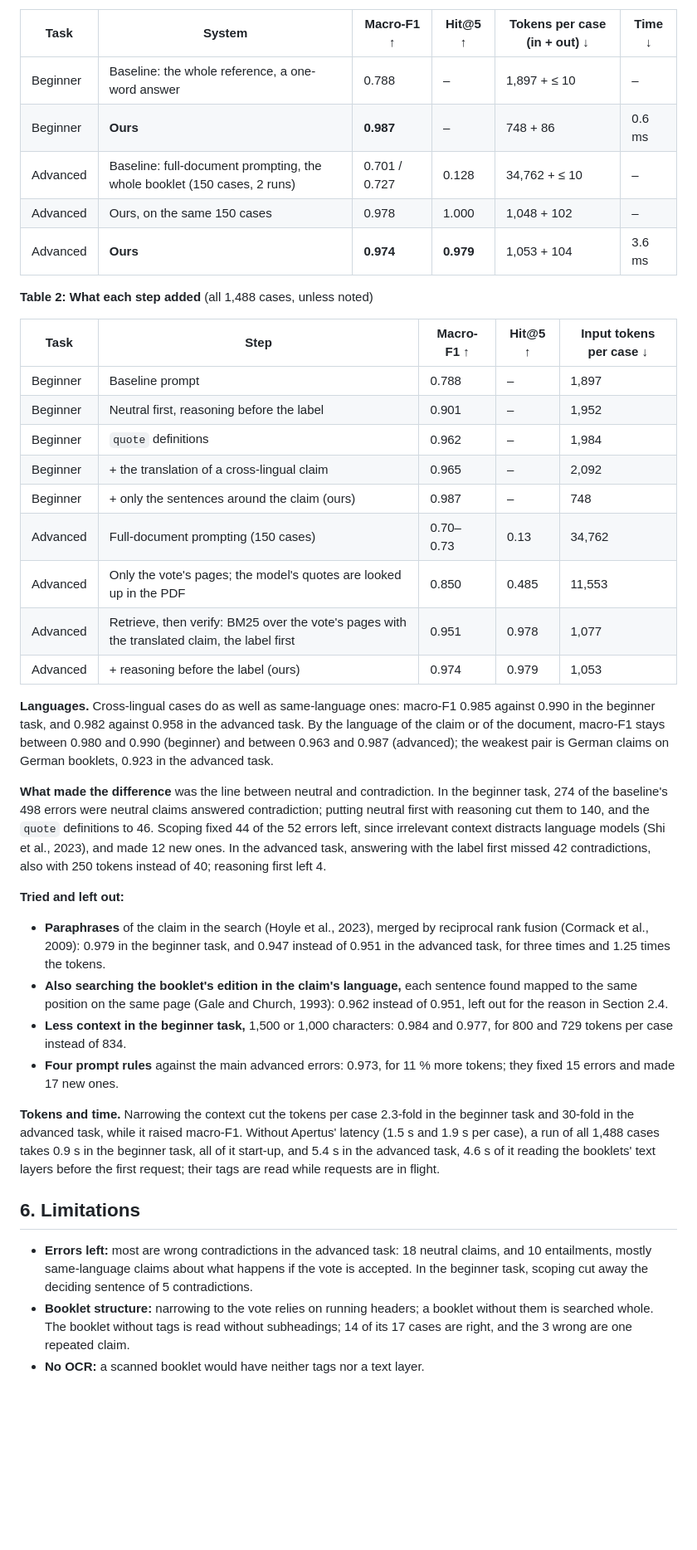
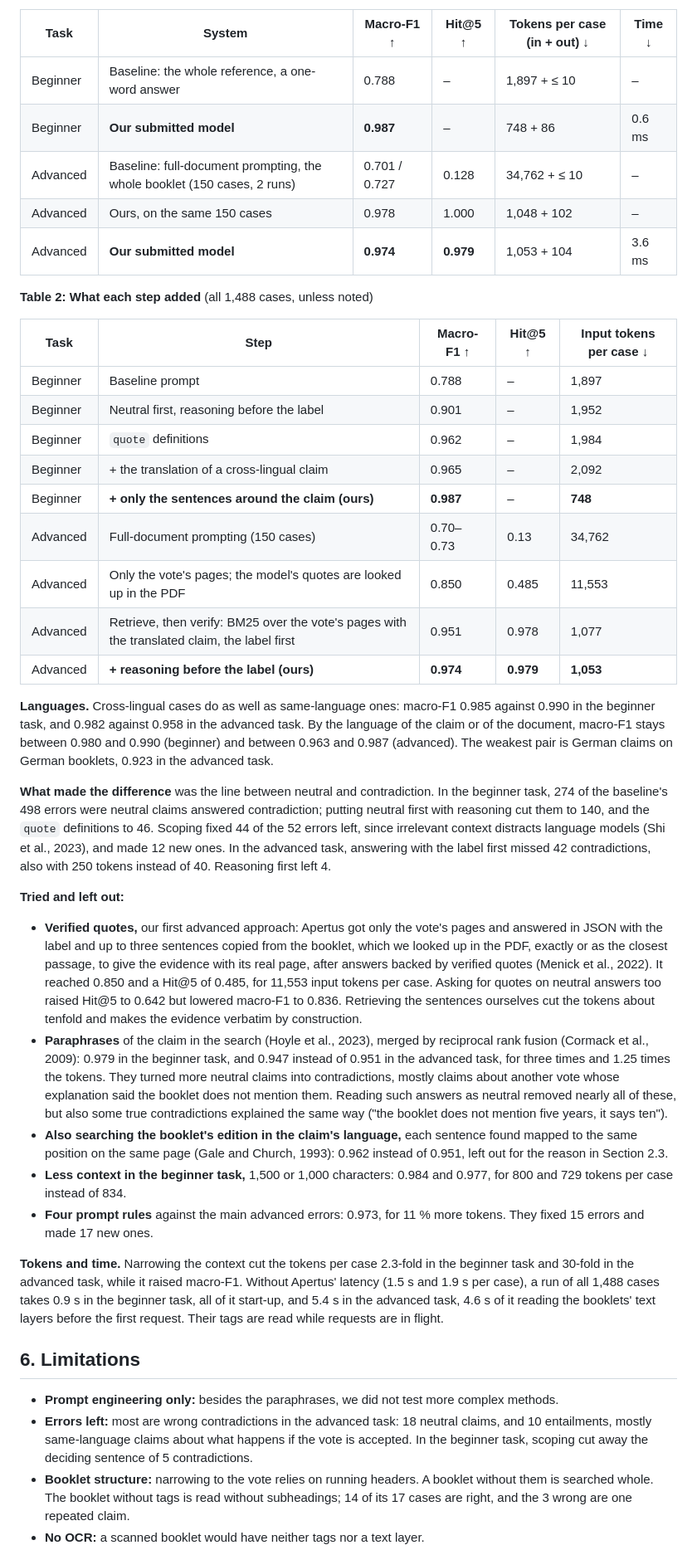
Before and after one commit to pgied/apertushack-fact-checking-pub, a Markdown page: track_2a/technical_report.md, the part around one of its changes. Shown at 83% size. Drawn GitHub-style; blank space fills up the shorter version.

Commit message:
update report

```diff
--- a/track_2a/technical_report.md
+++ b/track_2a/technical_report.md
@@ -90,40 +88,42 @@ We report the challenge's metrics on all 1,488 public cases: macro-F1; evidence
 | Task     | System                                                                   | Macro-F1 ↑    | Hit@5 ↑   | Tokens per case (in + out) ↓ | Time ↓ |
 | -------- | ------------------------------------------------------------------------ | ------------- | --------- | ---------------------------- | ------ |
 | Beginner | Baseline: the whole reference, a one-word answer                         | 0.788         | –         | 1,897 + ≤ 10                 | –      |
-| Beginner | **Ours**                                                                 | **0.987**     | –         | 748 + 86                     | 0.6 ms |
+| Beginner | **Our submitted model**                                                  | **0.987**     | –         | 748 + 86                     | 0.6 ms |
 | Advanced | Baseline: full-document prompting, the whole booklet (150 cases, 2 runs) | 0.701 / 0.727 | 0.128     | 34,762 + ≤ 10                | –      |
 | Advanced | Ours, on the same 150 cases                                              | 0.978         | 1.000     | 1,048 + 102                  | –      |
-| Advanced | **Ours**                                                                 | **0.974**     | **0.979** | 1,053 + 104                  | 3.6 ms |
+| Advanced | **Our submitted model**                                                  | **0.974**     | **0.979** | 1,053 + 104                  | 3.6 ms |
 
 **Table 2: What each step added** (all 1,488 cases, unless noted)
 
-| Task     | Step                                                                                         | Macro-F1 ↑ | Hit@5 ↑ | Input tokens per case ↓ |
-| -------- | -------------------------------------------------------------------------------------------- | ---------- | ------- | ----------------------- |
-| Beginner | Baseline prompt                                                                              | 0.788      | –       | 1,897                   |
-| Beginner | Neutral first, reasoning before the label                                                    | 0.901      | –       | 1,952                   |
-| Beginner | `quote` definitions                                                                          | 0.962      | –       | 1,984                   |
-| Beginner | + the translation of a cross-lingual claim                                                   | 0.965      | –       | 2,092                   |
-| Beginner | + only the sentences around the claim (ours)                                                 | 0.987      | –       | 748                     |
-| Advanced | Full-document prompting (150 cases)                                                          | 0.70–0.73  | 0.13    | 34,762                  |
-| Advanced | Only the vote's pages; the model's quotes are looked up in the PDF                           | 0.850      | 0.485   | 11,553                  |
-| Advanced | Retrieve, then verify: BM25 over the vote's pages with the translated claim, the label first | 0.951      | 0.978   | 1,077                   |
-| Advanced | + reasoning before the label (ours)                                                          | 0.974      | 0.979   | 1,053                   |
+| Task     | Step                                                                                         | Macro-F1 ↑ | Hit@5 ↑   | Input tokens per case ↓ |
+| -------- | -------------------------------------------------------------------------------------------- | ---------- | --------- | ----------------------- |
+| Beginner | Baseline prompt                                                                              | 0.788      | –         | 1,897                   |
+| Beginner | Neutral first, reasoning before the label                                                    | 0.901      | –         | 1,952                   |
+| Beginner | `quote` definitions                                                                          | 0.962      | –         | 1,984                   |
+| Beginner | + the translation of a cross-lingual claim                                                   | 0.965      | –         | 2,092                   |
+| Beginner | **+ only the sentences around the claim (ours)**                                             | **0.987**  | –         | **748**                 |
+| Advanced | Full-document prompting (150 cases)                                                          | 0.70–0.73  | 0.13      | 34,762                  |
+| Advanced | Only the vote's pages; the model's quotes are looked up in the PDF                           | 0.850      | 0.485     | 11,553                  |
+| Advanced | Retrieve, then verify: BM25 over the vote's pages with the translated claim, the label first | 0.951      | 0.978     | 1,077                   |
+| Advanced | **+ reasoning before the label (ours)**                                                      | **0.974**  | **0.979** | **1,053**               |
 
-**Languages.** Cross-lingual cases do as well as same-language ones: macro-F1 0.985 against 0.990 in the beginner task, and 0.982 against 0.958 in the advanced task. By the language of the claim or of the document, macro-F1 stays between 0.980 and 0.990 (beginner) and between 0.963 and 0.987 (advanced); the weakest pair is German claims on German booklets, 0.923 in the advanced task.
+**Languages.** Cross-lingual cases do as well as same-language ones: macro-F1 0.985 against 0.990 in the beginner task, and 0.982 against 0.958 in the advanced task. By the language of the claim or of the document, macro-F1 stays between 0.980 and 0.990 (beginner) and between 0.963 and 0.987 (advanced). The weakest pair is German claims on German booklets, 0.923 in the advanced task.
 
-**What made the difference** was the line between neutral and contradiction. In the beginner task, 274 of the baseline's 498 errors were neutral claims answered contradiction; putting neutral first with reasoning cut them to 140, and the `quote` definitions to 46. Scoping fixed 44 of the 52 errors left, since irrelevant context distracts language models (Shi et al., 2023), and made 12 new ones. In the advanced task, answering with the label first missed 42 contradictions, also with 250 tokens instead of 40; reasoning first left 4.
+**What made the difference** was the line between neutral and contradiction. In the beginner task, 274 of the baseline's 498 errors were neutral claims answered contradiction; putting neutral first with reasoning cut them to 140, and the `quote` definitions to 46. Scoping fixed 44 of the 52 errors left, since irrelevant context distracts language models (Shi et al., 2023), and made 12 new ones. In the advanced task, answering with the label first missed 42 contradictions, also with 250 tokens instead of 40. Reasoning first left 4.
 
 **Tried and left out:**
 
-- **Paraphrases** of the claim in the search (Hoyle et al., 2023), merged by reciprocal rank fusion (Cormack et al., 2009): 0.979 in the beginner task, and 0.947 instead of 0.951 in the advanced task, for three times and 1.25 times the tokens.
-- **Also searching the booklet's edition in the claim's language,** each sentence found mapped to the same position on the same page (Gale and Church, 1993): 0.962 instead of 0.951, left out for the reason in Section 2.4.
+- **Verified quotes,** our first advanced approach: Apertus got only the vote's pages and answered in JSON with the label and up to three sentences copied from the booklet, which we looked up in the PDF, exactly or as the closest passage, to give the evidence with its real page, after answers backed by verified quotes (Menick et al., 2022). It reached 0.850 and a Hit@5 of 0.485, for 11,553 input tokens per case. Asking for quotes on neutral answers too raised Hit@5 to 0.642 but lowered macro-F1 to 0.836. Retrieving the sentences ourselves cut the tokens about tenfold and makes the evidence verbatim by construction.
+- **Paraphrases** of the claim in the search (Hoyle et al., 2023), merged by reciprocal rank fusion (Cormack et al., 2009): 0.979 in the beginner task, and 0.947 instead of 0.951 in the advanced task, for three times and 1.25 times the tokens. They turned more neutral claims into contradictions, mostly claims about another vote whose explanation said the booklet does not mention them. Reading such answers as neutral removed nearly all of these, but also some true contradictions explained the same way ("the booklet does not mention five years, it says ten").
+- **Also searching the booklet's edition in the claim's language,** each sentence found mapped to the same position on the same page (Gale and Church, 1993): 0.962 instead of 0.951, left out for the reason in Section 2.3.
 - **Less context in the beginner task,** 1,500 or 1,000 characters: 0.984 and 0.977, for 800 and 729 tokens per case instead of 834.
-- **Four prompt rules** against the main advanced errors: 0.973, for 11 % more tokens; they fixed 15 errors and made 17 new ones.
+- **Four prompt rules** against the main advanced errors: 0.973, for 11 % more tokens. They fixed 15 errors and made 17 new ones.
 
-**Tokens and time.** Narrowing the context cut the tokens per case 2.3-fold in the beginner task and 30-fold in the advanced task, while it raised macro-F1. Without Apertus' latency (1.5 s and 1.9 s per case), a run of all 1,488 cases takes 0.9 s in the beginner task, all of it start-up, and 5.4 s in the advanced task, 4.6 s of it reading the booklets' text layers before the first request; their tags are read while requests are in flight.
+**Tokens and time.** Narrowing the context cut the tokens per case 2.3-fold in the beginner task and 30-fold in the advanced task, while it raised macro-F1. Without Apertus' latency (1.5 s and 1.9 s per case), a run of all 1,488 cases takes 0.9 s in the beginner task, all of it start-up, and 5.4 s in the advanced task, 4.6 s of it reading the booklets' text layers before the first request. Their tags are read while requests are in flight.
 
 ## 6. Limitations
 
+- **Prompt engineering only:** besides the paraphrases, we did not test more complex methods.
 - **Errors left:** most are wrong contradictions in the advanced task: 18 neutral claims, and 10 entailments, mostly same-language claims about what happens if the vote is accepted. In the beginner task, scoping cut away the deciding sentence of 5 contradictions.
-- **Booklet structure:** narrowing to the vote relies on running headers; a booklet without them is searched whole. The booklet without tags is read without subheadings; 14 of its 17 cases are right, and the 3 wrong are one repeated claim.
+- **Booklet structure:** narrowing to the vote relies on running headers. A booklet without them is searched whole. The booklet without tags is read without subheadings; 14 of its 17 cases are right, and the 3 wrong are one repeated claim.
 - **No OCR:** a scanned booklet would have neither tags nor a text layer.
```
Also changed, not shown: other parts of track_2a/technical_report.md (+12 -13 lines).
